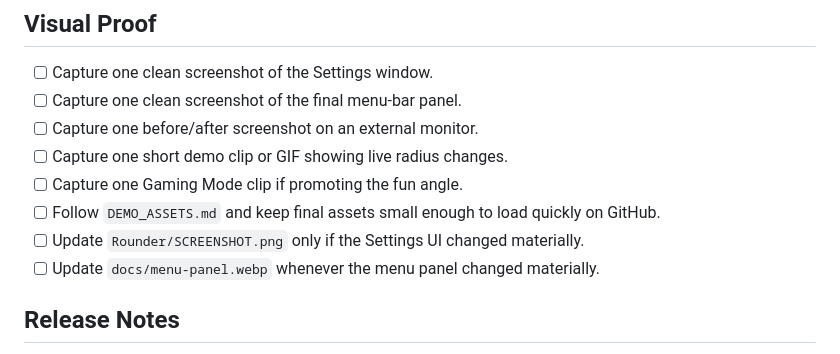
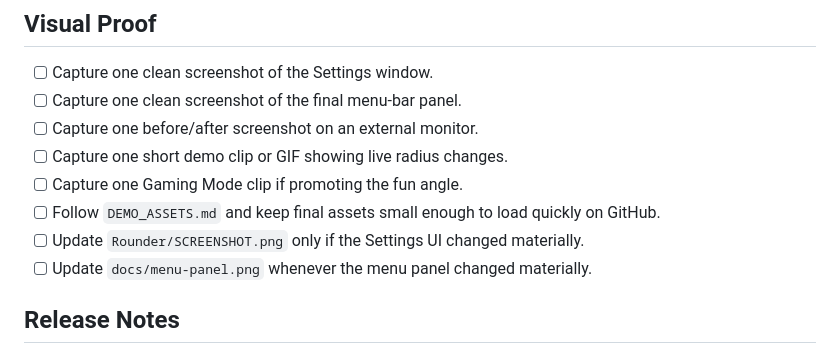
Before and after one commit to nisesimadao/Rounder, a Markdown page: docs/LAUNCH_CHECKLIST.md, the part around the change. Drawn GitHub-style.

Commit message:
Use PNG documentation screenshots

```diff
--- a/docs/LAUNCH_CHECKLIST.md
+++ b/docs/LAUNCH_CHECKLIST.md
@@ -67,7 +67,7 @@ Use this before sharing a new Rounder release publicly.
 - [ ] Capture one Gaming Mode clip if promoting the fun angle.
 - [ ] Follow `DEMO_ASSETS.md` and keep final assets small enough to load quickly on GitHub.
 - [ ] Update `Rounder/SCREENSHOT.png` only if the Settings UI changed materially.
-- [ ] Update `docs/menu-panel.webp` whenever the menu panel changed materially.
+- [ ] Update `docs/menu-panel.png` whenever the menu panel changed materially.
 
 ## Release Notes
 
```
